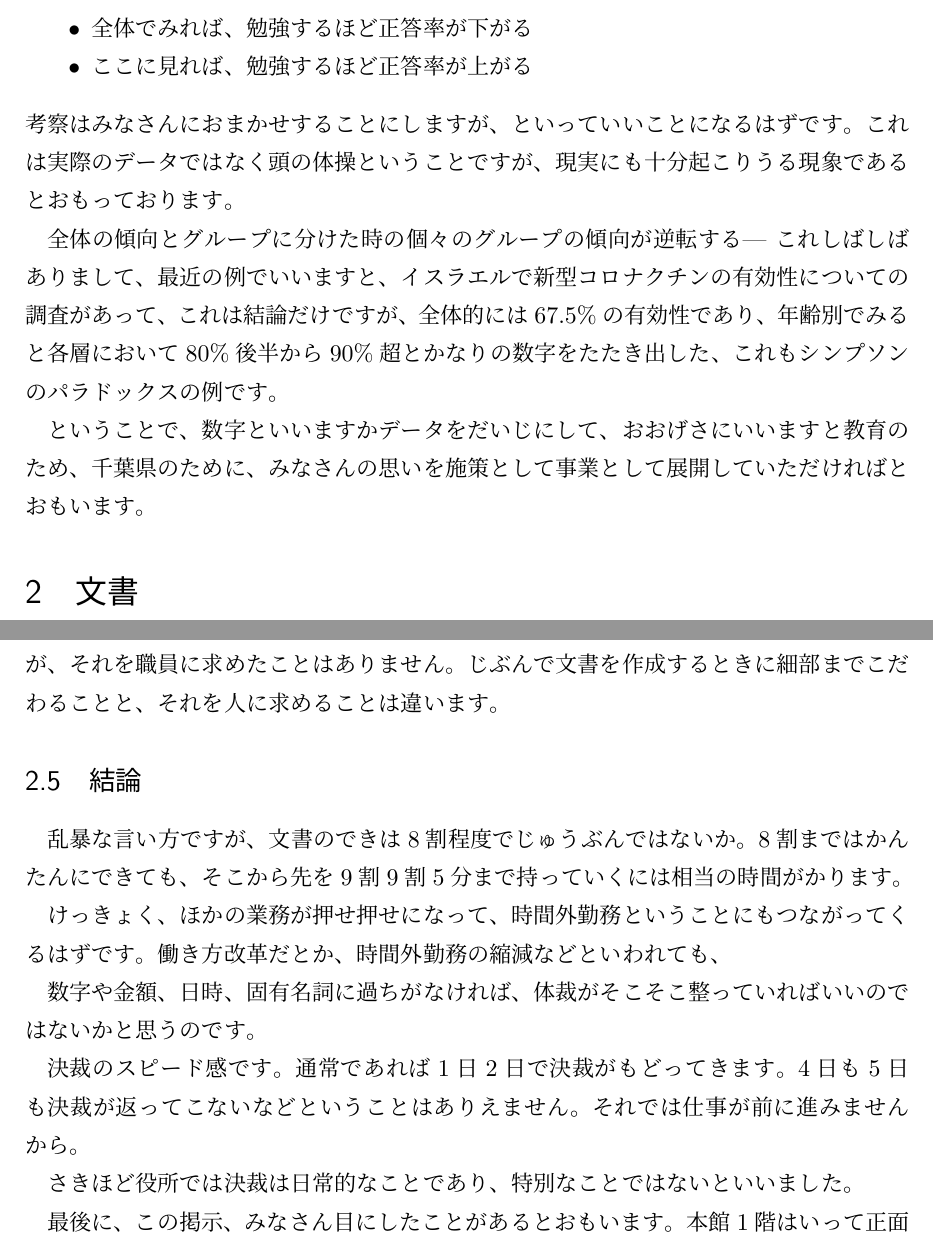
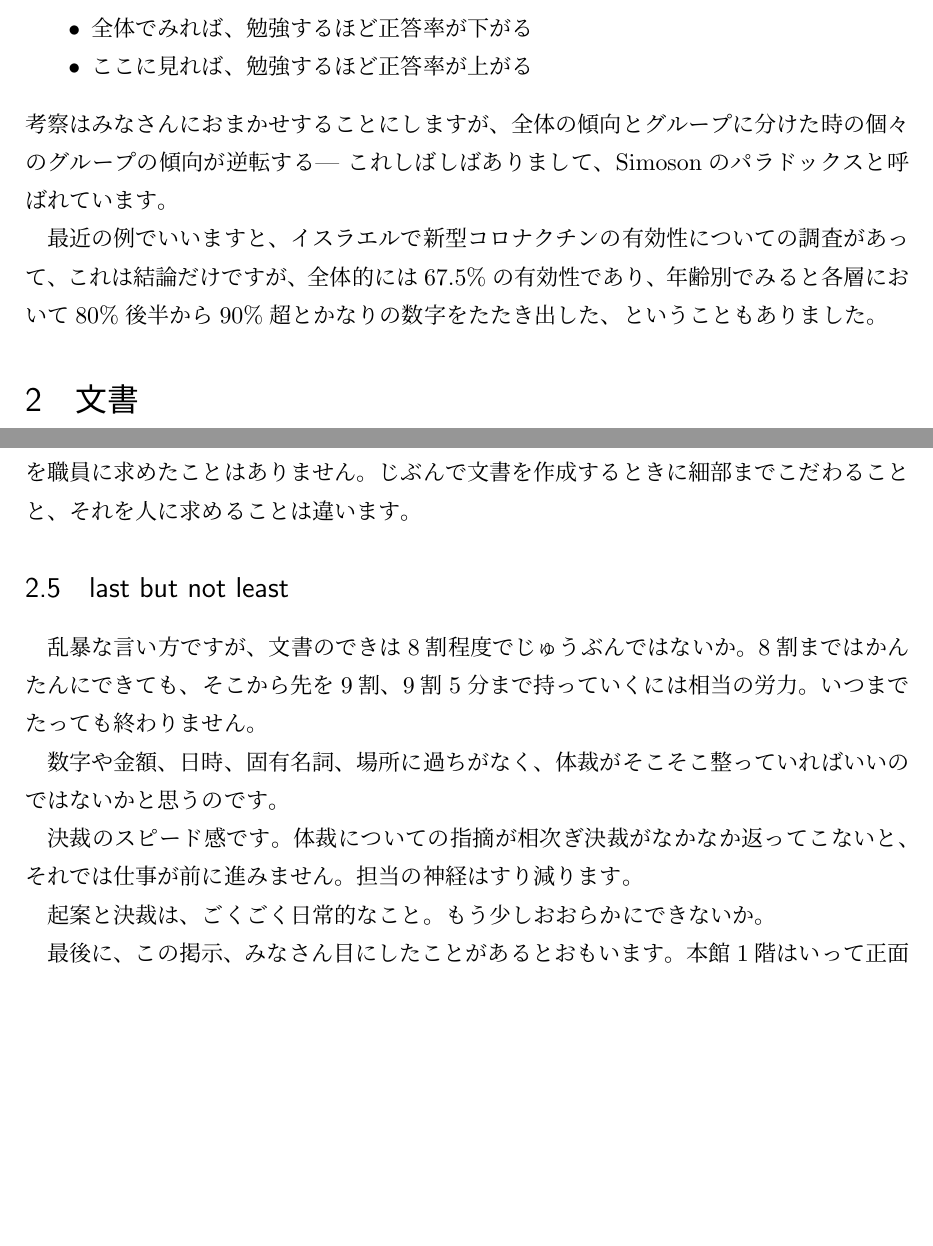
Before and after one commit to iotsuka1958/workshop, a LaTeX document (reading_manuscript.tex): two parts of pages 5 and 8 of 11 before the commit and two parts of pages 3 and 6 of 8 after it, joined at a grey line, cut so that both start at the same text, the shorter picture padded with empty space. Compiled offline with upLaTeX and dvipdfmx.

Commit message:
minor change

```diff
--- a/reading_manuscript.tex
+++ b/reading_manuscript.tex
@@ -284,12 +285,10 @@ $990*.1=99人$\\(疑陽性)
  \item ここに見れば、勉強するほど正答率が上がる
 \end{itemize}
 考察はみなさんにおまかせすることにしますが、
-といっていいことになるはずです。
-これは実際のデータではなく頭の体操ということですが、
-現実にも十分起こりうる現象であるとおもっております。
-
 全体の傾向とグループに分けた時の個々のグループの傾向が逆転する---
 これしばしばありまして、
+Simosonのパラドックスと呼ばれています。
+
 最近の例でいいますと、
 イスラエルで新型コロナクチンの有効性についての調査があって、
 これは結論だけですが、
@@ -297,12 +296,7 @@ $990*.1=99人$\\(疑陽性)
 %インフルエンザなんかは50\%程度ということですので、
 %なかなか優秀な数字だったわけですが、
 年齢別でみると各層において80\%後半から90\%超とかなりの数字をたたき出した、
-これもシンプソンのパラドックスの例です。
-
-ということで、数字といいますかデータをだいじにして、
-おおげさにいいますと教育のため、千葉県のために、
-みなさんの思いを施策として事業として展開していただければとおもいます。
-
+ということもありました。
 
 \section{文書}
 
@@ -501,36 +500,26 @@ wordよいうソフトウェアにそこまで求めること自体がまちが
 じぶんで文書を作成するときに細部までこだわることと、
 それを人に求めることは違います。
 
-%あまり好みでものをいわれると、
-%美的感覚のことであなたにものをいわれたくないという気持ちになりかねません。
 
-
-
-\subsection{結論}
+\subsection{last but not least}
 乱暴な言い方ですが、
 文書のできは8割程度でじゅうぶんではないか。
 8割まではかんたんにできても、
-そこから先を9割9割5分まで持っていくには相当の時間がかります。
-
-けっきょく、ほかの業務が押せ押せになって、
-時間外勤務ということにもつながってくるはずです。
-働き方改革だとか、時間外勤務の縮減などといわれても、
+そこから先を9割、9割5分まで持っていくには相当の労力。
+いつまでたっても終わりません。
 
 
-数字や金額、日時、固有名詞に過ちがなければ、
+数字や金額、日時、固有名詞、場所に過ちがなく、
 体裁がそこそこ整っていればいいのではないかと思うのです。
 
 決裁のスピード感です。
-通常であれば1日2日で決裁がもどってきます。
-4日も5日も決裁が返ってこないなどということはありえません。
-それでは仕事が前に進みませんから。
+体裁についての指摘が相次ぎ
+決裁がなかなか返ってこないと、
+それでは仕事が前に進みません。
+担当の神経はすり減ります。
 
-
-
-
-
-さきほど役所では決裁は日常的なことであり、
-特別なことではないといいました。
+起案と決裁は、ごくごく日常的なこと。
+もう少しおおらかにできないか。
 
 
 
@@ -542,3 +531,6 @@ wordよいうソフトウェアにそこまで求めること自体がまちが
 はじめて見た時からよく決裁がとおったなあという思いが禁じえません。
 
 これはあきらかにねじれた文章で
+「お弁当引換場所は、メディア教育棟1階大ホール前で行っています」
+「引換場所はおこなっています」は恥ずかしい。
+「引換場所は大ホール前です」ないし「引換は大ホール前で行っています」
```
Also changed, not shown: reading_manuscript.tex (63 more changed lines).
